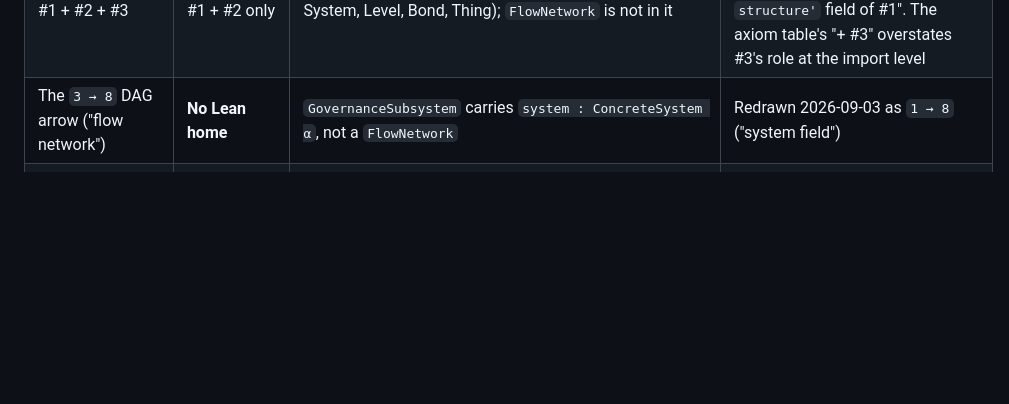
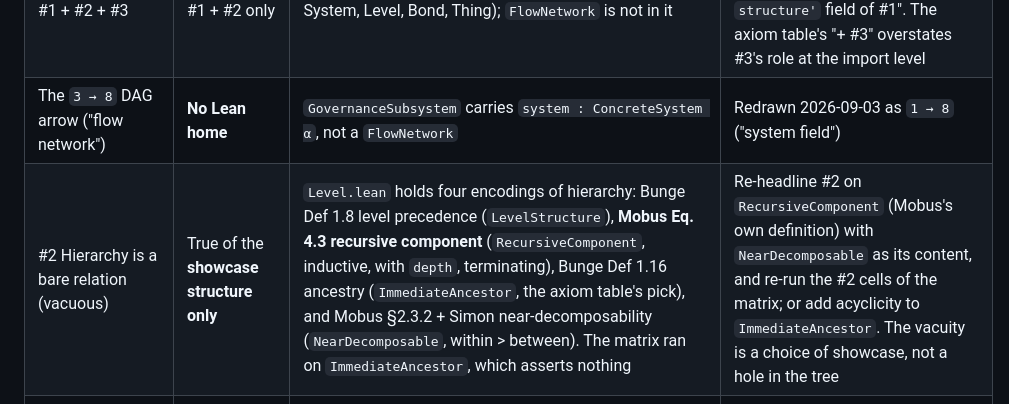
Before and after one commit to halcyonic-systems/systems-science-foundations, a Markdown page: docs/paper/p3-reading-edition.md, the part around the change. GitHub-like rendering; blank space fills up the shorter version.

Commit message:
docs(paper): ledger — #2's vacuity is the showcase choice (ImmediateAncestor), not the tree; Mobus Eq. 4.3 RecursiveComponent exists
Co-Authored-By: Claude Fable 5.1 <noreply@anthropic.com>
Claude-Session: https://claude.ai/code/session_01HTbBBW2KjHYKwbbaF82Guv

```diff
--- a/docs/paper/p3-reading-edition.md
+++ b/docs/paper/p3-reading-edition.md
@@ -482,6 +482,7 @@ Every claim the paper wants to make, against what the kernel has seen. "Checked"
 | `Evolvable S` is a substantive property of the dynamics | **False as encoded** | `evolvable_iff_exists_lt` (Witnesses.lean): `Evolvable S ↔ ∃ s t, s < t` | Evolvability is a property of the environment's order alone; the `Evolution` data contributes nothing. Every #12 ⇏ #6 witness must therefore use a flat order (`improvable_but_not_evolvable`). Either strengthen `Evolvable` (e.g. require the step to be fitness-increasing somewhere it was not already trivially so) or state #6 as the near-universal blind axis it already is in §7 |
 | #5 derives from #1 + #2 + #3 | Checked for #1 + #2 only | `Complexity.lean` imports only `Systemness` (closure: System, Level, Bond, Thing); `FlowNetwork` is not in it | Say "definable from #1 and #2; the relational data Mobus calls network is already the `structure'` field of #1". The axiom table's "+ #3" overstates #3's role at the import level |
 | The `3 → 8` DAG arrow ("flow network") | **No Lean home** | `GovernanceSubsystem` carries `system : ConcreteSystem α`, not a `FlowNetwork` | Redrawn 2026-09-03 as `1 → 8` ("system field") |
+| #2 Hierarchy is a bare relation (vacuous) | True of the **showcase structure only** | `Level.lean` holds four encodings of hierarchy: Bunge Def 1.8 level precedence (`LevelStructure`), **Mobus Eq. 4.3 recursive component** (`RecursiveComponent`, inductive, with `depth`, terminating), Bunge Def 1.16 ancestry (`ImmediateAncestor`, the axiom table's pick), and Mobus §2.3.2 + Simon near-decomposability (`NearDecomposable`, within > between). The matrix ran on `ImmediateAncestor`, which asserts nothing | Re-headline #2 on `RecursiveComponent` (Mobus's own definition) with `NearDecomposable` as its content, and re-run the #2 cells of the matrix; or add acyclicity to `ImmediateAncestor`. The vacuity is a choice of showcase, not a hole in the tree |
 | Every structure's docstring carries Mobus's sentence verbatim | Checked (Lane C, 2026-09-03) | 12 structures, 37 quoted sentences, each whitespace-normalised substring-matched against the vault text | Step 1 of the pipeline is now in the files themselves; non-Mobus sources (Ashby's homeostat, Rosen, Bateson, Simon 1962) have no verbatim in the vault and are cited by name only |
 | The encodings say what Mobus says | Readings, recorded | the `Not encoded:` lines, four of which matter: `Homeostat.correct` has no sign constraint, so "in opposition to the error" (negative feedback) is not enforced; `Evolution`'s fitness order is fixed, so "long-term changes in their environments" is absent; `DynamicSystem.law` is closed, so "inputs into outputs" is absent; self-models carry no "sufficiently complex, adaptive" precondition | State these as the paper's declared deferrals (§3), not as gaps found later |
 | #8 (`Homeostat`) and #4 (`DynamicSystem`) can be excluded on some carrier | **False as encoded** | `Homeostat.ofLaw` (any `S → S` is a feedback law), `ConcreteSystem.toStaticDynamics` (any system + `id`) | Separations *into* #4 or #8 are not statable in the carrier sense; their content is the theorems (`target_is_equilibrium`, `coupled_equilibrium_iff_fixed`), not inhabitation. Non-degeneracy conditions would be a new encoding decision |
```
